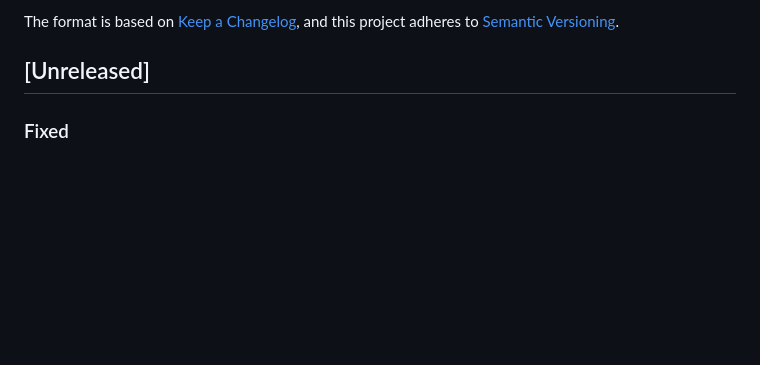
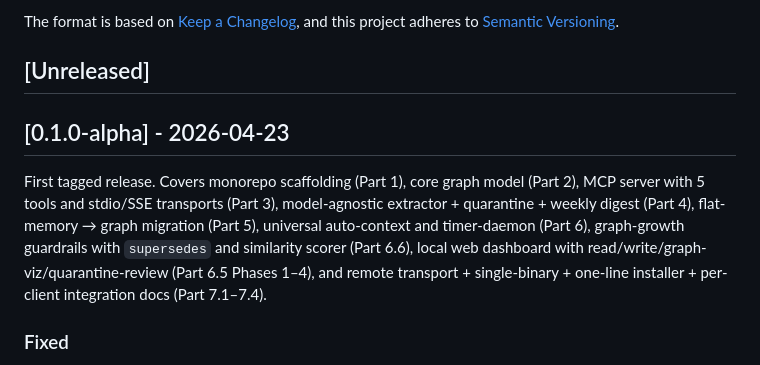
Before and after one commit to litopys-dev/litopys, a Markdown page: CHANGELOG.md, the part around the change. Rendered like a GitHub page; blank space fills up the shorter version.

Commit message:
chore: release v0.1.0-alpha
First tagged release. Collects everything shipped so far:
- Part 1 monorepo scaffolding
- Part 2 core graph model
- Part 3 MCP server (5 tools, stdio + SSE)
- Part 4 extractor + quarantine + digest
- Part 5 flat-memory migration
- Part 6 auto-context + timer-daemon + session-end hook
- Part 6.5 viewer (read, write, graph-viz, quarantine review)
- Part 6.6 graph-growth guardrails
- Part 7.1–7.4 remote transport + single-binary + installer + integrations

Co-Authored-By: Claude Sonnet 4.6 <noreply@anthropic.com>

```diff
--- a/CHANGELOG.md
+++ b/CHANGELOG.md
@@ -6,6 +6,10 @@ The format is based on [Keep a Changelog](https://keepachangelog.com/en/1.1.0/),
 and this project adheres to [Semantic Versioning](https://semver.org/spec/v2.0.0.html).
 
 ## [Unreleased]
+
+## [0.1.0-alpha] - 2026-04-23
+
+First tagged release. Covers monorepo scaffolding (Part 1), core graph model (Part 2), MCP server with 5 tools and stdio/SSE transports (Part 3), model-agnostic extractor + quarantine + weekly digest (Part 4), flat-memory → graph migration (Part 5), universal auto-context and timer-daemon (Part 6), graph-growth guardrails with `supersedes` and similarity scorer (Part 6.6), local web dashboard with read/write/graph-viz/quarantine-review (Part 6.5 Phases 1–4), and remote transport + single-binary + one-line installer + per-client integration docs (Part 7.1–7.4).
 
 ### Fixed
 - `writeNode` is now atomic via tmp+rename (`packages/core/src/graph/writer.ts`). Stages the serialized node to `<target>.tmp.<pid>.<random>`, then `fs.rename(2)` onto the target — atomic within one filesystem, so concurrent readers never observe a half-written `.md` file, and a crash mid-write can't leave the target truncated. Also moved the `stripUndefined` guard into core so any caller (not just the viewer) gets protection from `js-yaml` choking on Zod's surviving `undefined` values in optional fields. New tests cover no-tmp-left-after-success, concurrent 5-way overwrite produces a valid reload with no torn body, and sparse-frontmatter round-trip.
```
